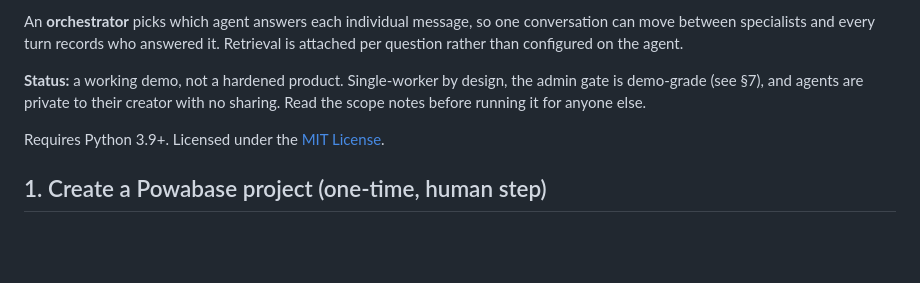
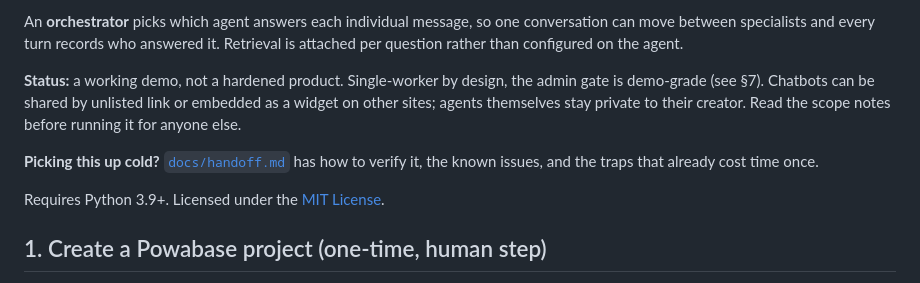
Before and after one commit to zhengoscar50/chatbot, a Markdown page: README.md, the part around the change. GitHub-like rendering; blank space fills up the shorter version.

```diff
--- a/README.md
+++ b/README.md
@@ -12,8 +12,12 @@ conversation can move between specialists and every turn records who answered
 it. Retrieval is attached per question rather than configured on the agent.
 
 **Status:** a working demo, not a hardened product. Single-worker by design,
-the admin gate is demo-grade (see §7), and agents are private to their creator
-with no sharing. Read the scope notes before running it for anyone else.
+the admin gate is demo-grade (see §7). Chatbots can be shared by unlisted link
+or embedded as a widget on other sites; agents themselves stay private to their
+creator. Read the scope notes before running it for anyone else.
+
+**Picking this up cold?** [`docs/handoff.md`](docs/handoff.md) has how to verify
+it, the known issues, and the traps that already cost time once.
 
 Requires Python 3.9+. Licensed under the [MIT License](LICENSE).
 
```
Also changed, not shown: docs/handoff.md (added, +140 -0 lines).
